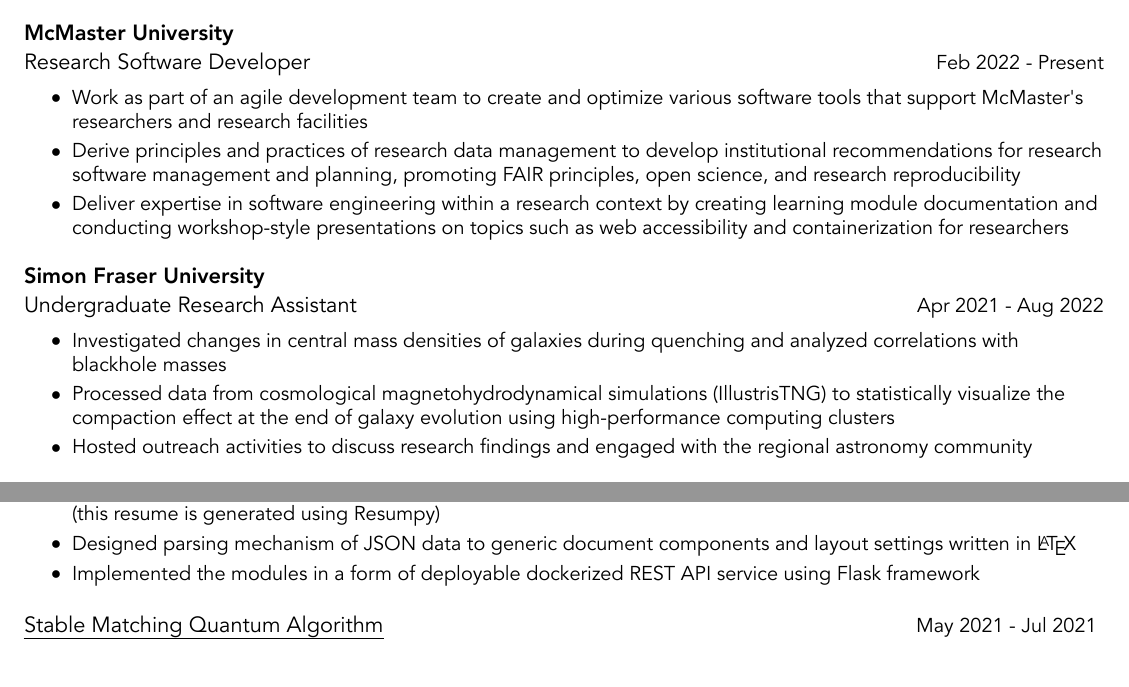
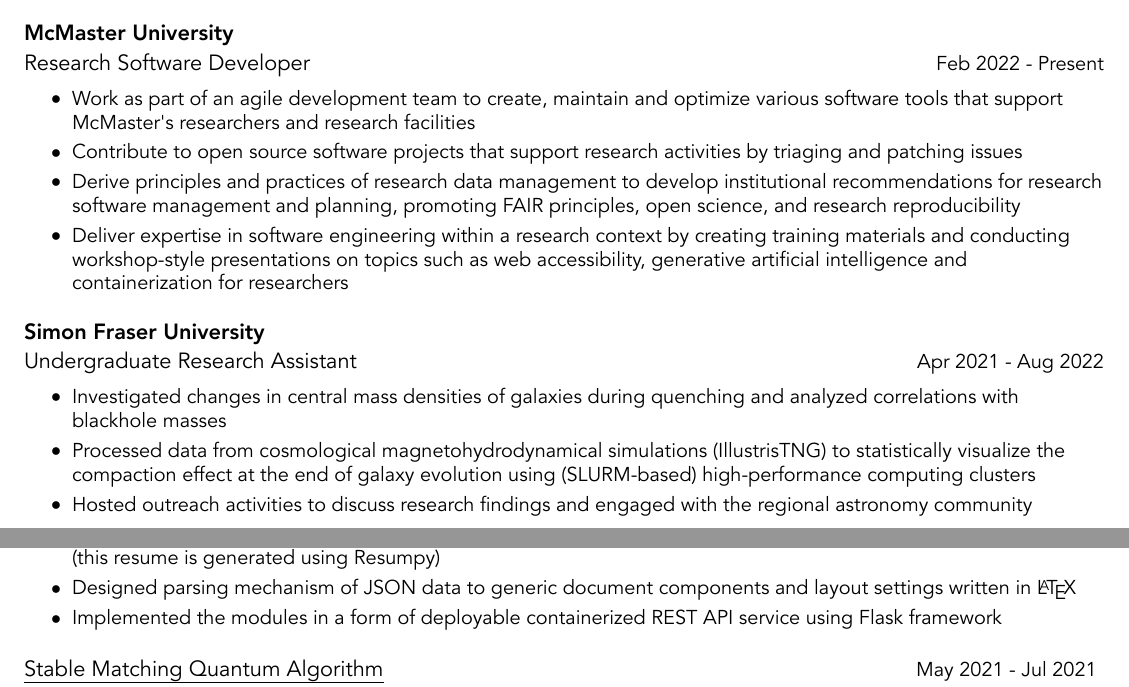
Before and after one commit to hykelvinlee42/resumpy, a LaTeX CV (export/resume.tex): two parts of pages 1 and 2 of 2, joined at a grey line, cut so that both start at the same text. The pictures show the PDF file export/resume.pdf that the author committed with the source.

Commit message:
updated resume - Feb 11, 2025

```diff
--- a/export/resume.tex
+++ b/export/resume.tex
@@ -107,13 +107,14 @@
 \resumeItem{Develop and maintain a web-based data dashboard for clinical trials, enabling coaching staff and researchers to manipulate, visualize, and analyze real-time data and behaviours}%
 \resumeItemListEnd%
 \resumeWork{McMaster University}{Research Software Developer}{Feb 2022 - Present}%
-\resumeItem{Work as part of an agile development team to create and optimize various software tools that support McMaster's researchers and research facilities}%
+\resumeItem{Work as part of an agile development team to create, maintain and optimize various software tools that support McMaster's researchers and research facilities}%
+\resumeItem{Contribute to open source software projects that support research activities by triaging and patching issues}%
 \resumeItem{Derive principles and practices of research data management to develop institutional recommendations for research software management and planning, promoting FAIR principles, open science, and research reproducibility}%
-\resumeItem{Deliver expertise in software engineering within a research context by creating learning module documentation and conducting workshop-style presentations on topics such as web accessibility and containerization for researchers}%
+\resumeItem{Deliver expertise in software engineering within a research context by creating training materials and conducting workshop-style presentations on topics such as web accessibility, generative artificial intelligence and containerization for researchers}%
 \resumeItemListEnd%
 \resumeWork{Simon Fraser University}{Undergraduate Research Assistant}{Apr 2021 - Aug 2022}%
 \resumeItem{Investigated changes in central mass densities of galaxies during quenching and analyzed correlations with blackhole masses}%
-\resumeItem{Processed data from cosmological magnetohydrodynamical simulations (IllustrisTNG) to statistically visualize the compaction effect at the end of galaxy evolution using high-performance computing clusters}%
+\resumeItem{Processed data from cosmological magnetohydrodynamical simulations (IllustrisTNG) to statistically visualize the compaction effect at the end of galaxy evolution using (SLURM-based) high-performance computing clusters}%
 \resumeItem{Hosted outreach activities to discuss research findings and engaged with the regional astronomy community}%
 \resumeItemListEnd%
 \resumeWork{NETGEAR}{Software Developer}{Sep 2019 - Apr 2020}%
@@ -143,7 +144,7 @@
 \resumeProject{\href{https://github.com/hykelvinlee42/resumpy}{Resumpy}}{Python Development}{Sep 2021 - Present}%
 \resumeItem{Developed Python scripts for automate clean documents generation of resume, CV and cover letter in PDF format (this resume is generated using Resumpy)}%
 \resumeItem{Designed parsing mechanism of JSON data to generic document components and layout settings written in \LaTeX}%
-\resumeItem{Implemented the modules in a form of deployable dockerized REST API service using Flask framework}%
+\resumeItem{Implemented the modules in a form of deployable containerized REST API service using Flask framework}%
 \resumeItemListEnd%
 \resumeProject{\href{https://github.com/hykelvinlee42/quantum-stable-matching}{Stable Matching Quantum Algorithm}}{Research in Theoretical Computing (Academic)}{May 2021 - Jul 2021}%
 \resumeItem{Utilized Grover’s algorithm and designed a quantum algorithm ($O(n\sqrt{n})$) which outperformed the classical Gale-Shapley stable matching algorithm ($O(n^2)$) in terms of time complexity}%
```
Also changed, not shown: export/resume.pdf, 1 other file.
